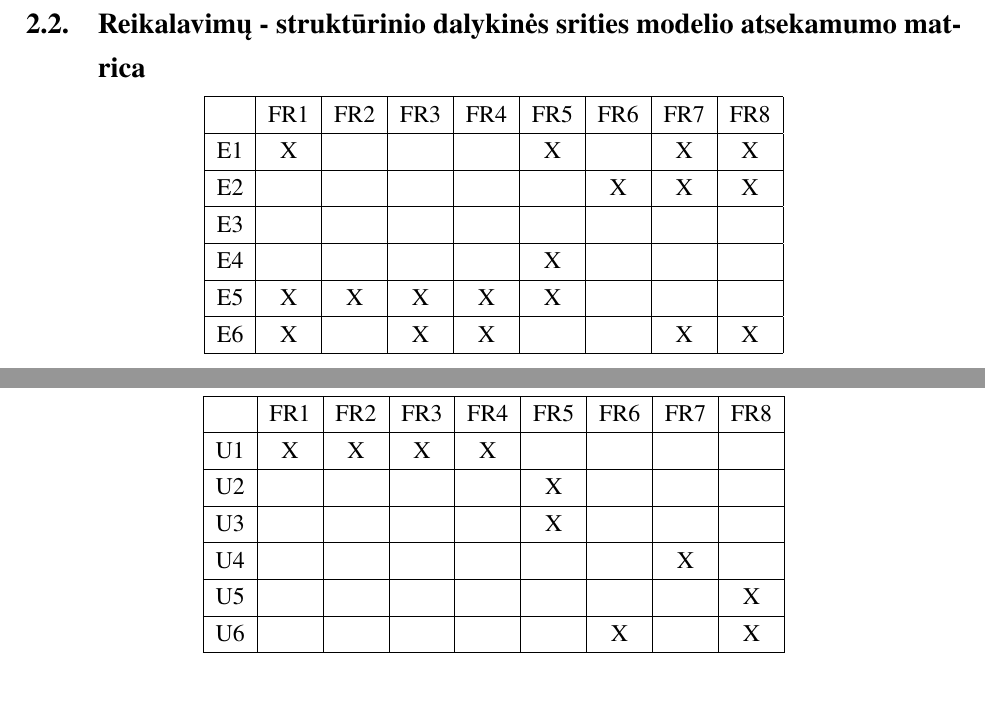
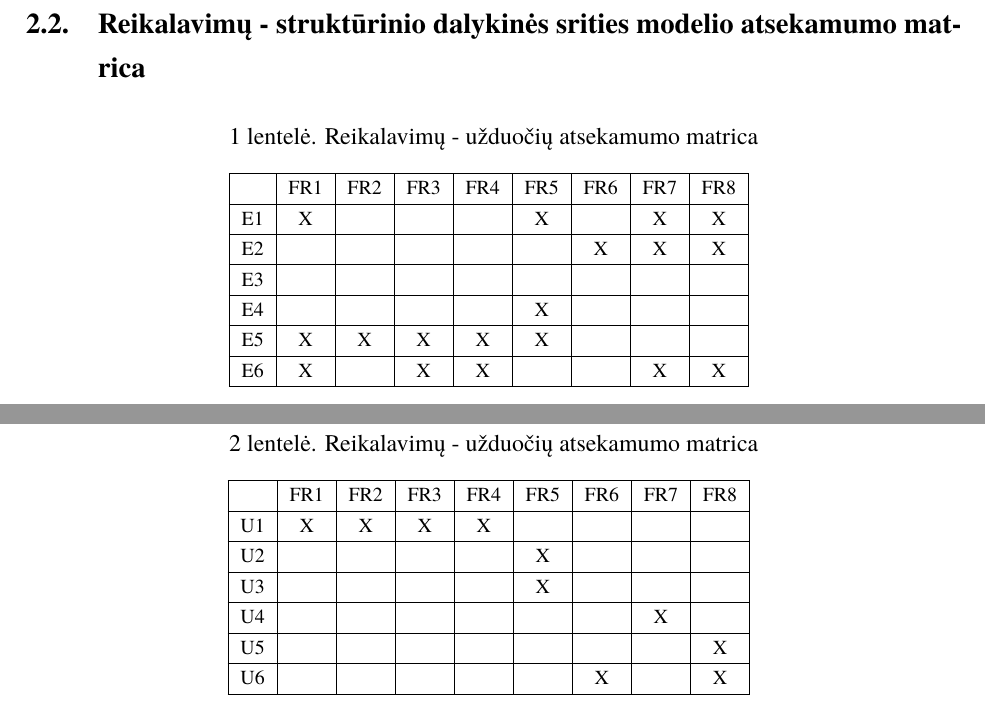
Before and after one commit to yoannna/PSI2, a LaTeX document (laboratorinis.tex): two parts of pages 7 and 10 of 12, joined at a grey line, cut so that both start at the same text. Compiled offline with XeLaTeX; a missing font is replaced by an installed copy or a similar font.

Commit message:
matricos

```diff
--- a/laboratorinis.tex
+++ b/laboratorinis.tex
@@ -135,7 +135,10 @@
                 \end{enumerate}
 
             \subsection{Reikalavimų - struktūrinio dalykinės srities modelio atsekamumo matrica}
-            \begin{center}
+            \begin{table}[H]\footnotesize
+                \centering
+                \caption{Reikalavimų - užduočių atsekamumo matrica}
+                {
                     \begin{tabular}{|c|c|c|c|c|c|c|c|c| }
                     \hline
                         & FR1 & FR2 & FR3 & FR4 & FR5 & FR6 & FR7 & FR8 \\
@@ -153,7 +156,9 @@
                         E6 & X   &     & X   & X   &     &     & X   & X    \\
                     \hline
                     \end{tabular}
-            \end{center}
+                }
+                \label{tab:table example}
+            \end{table}
 
         \section{Užduotys}
             \subsection{Užduočių aprašymai}
@@ -209,7 +214,10 @@
                 \end{enumerate}
 
             \subsection{Reikalavimų - užduočių atsekamumo matrica}
-            \begin{center}
+            \begin{table}[H]\footnotesize
+                \centering
+                \caption{Reikalavimų - užduočių atsekamumo matrica}
+                {
                     \begin{tabular}{|c|c|c|c|c|c|c|c|c| }
                     \hline
                         & FR1 & FR2 & FR3 & FR4 & FR5 & FR6 & FR7 & FR8 \\
@@ -227,7 +235,9 @@
                      U6 &     &     &     &     &     & X   &     & X    \\
                     \hline
                     \end{tabular}
-            \end{center}
+                }
+                \label{tab:table example}
+            \end{table}
 
         \sectionnonum{Išvados}
 			Sistemos dokumentacija papildyta naujais reikalavimais, o kai kurie buvę reikalavimai patikslinti. Viskas daryta atsižvelgiant į užsakovų norus ir logika. Sistema yra paruošta kūrimo pradžiai.
```
Also changed, not shown: laboratorinis.pdf. Lines whose indentation alone changed are shown as unchanged.
